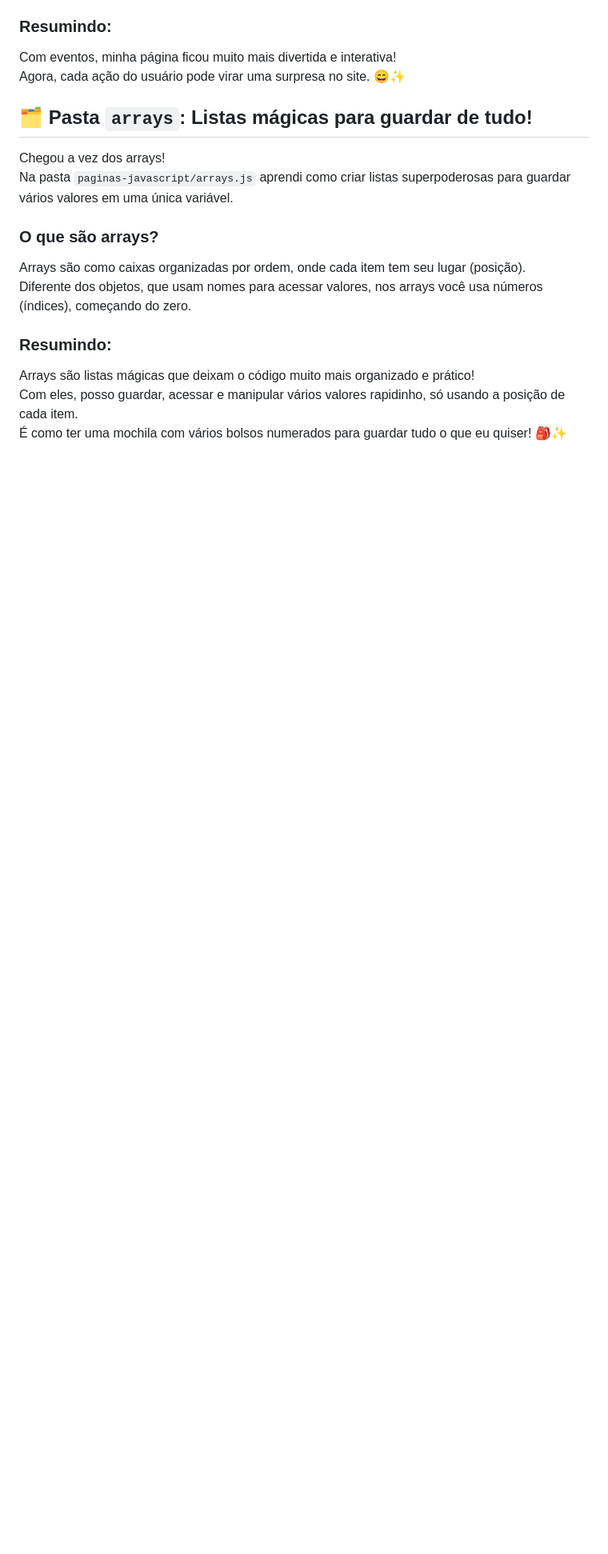
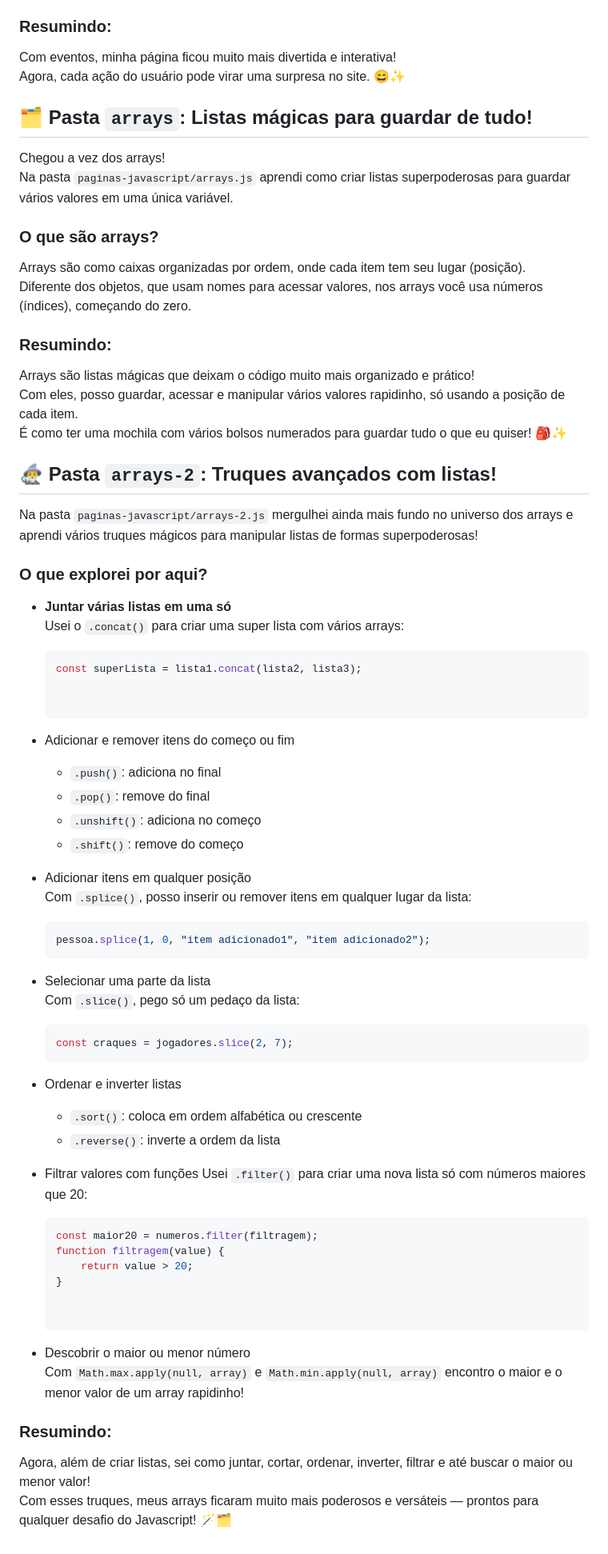
Before and after one commit to filipesatiro/curso-javascript, a Markdown page: README.md, the part around the change. Shown at 80% size. Drawn GitHub-style; blank space fills up the shorter version.

Commit message:
atualizando o readme

````diff
--- a/README.md
+++ b/README.md
@@ -137,3 +137,54 @@ Diferente dos objetos, que usam nomes para acessar valores, nos arrays você usa
 Arrays são listas mágicas que deixam o código muito mais organizado e prático!
 Com eles, posso guardar, acessar e manipular vários valores rapidinho, só usando a posição de cada item.
 É como ter uma mochila com vários bolsos numerados para guardar tudo o que eu quiser! 🎒✨
+
+## 🧙‍♂️ Pasta `arrays-2`: Truques avançados com listas!
+
+Na pasta `paginas-javascript/arrays-2.js` mergulhei ainda mais fundo no universo dos arrays e aprendi vários truques mágicos para manipular listas de formas superpoderosas!
+
+### O que explorei por aqui?
+
+- **Juntar várias listas em uma só**
+  Usei o `.concat()` para criar uma super lista com vários arrays:
+  ```javascript
+  const superLista = lista1.concat(lista2, lista3);
+
+
+- Adicionar e remover itens do começo ou fim
+  - `.push()`: adiciona no final
+  - `.pop()`: remove do final
+  - `.unshift()`: adiciona no começo
+  - `.shift()`: remove do começo
+
+- Adicionar itens em qualquer posição
+  Com `.splice()`, posso inserir ou remover itens em qualquer lugar da lista:
+  ```javascript
+  pessoa.splice(1, 0, "item adicionado1", "item adicionado2");
+  ```
+
+- Selecionar uma parte da lista
+  Com `.slice()`, pego só um pedaço da lista:
+  ```javascript
+  const craques = jogadores.slice(2, 7);
+  ```
+
+- Ordenar e inverter listas
+  - `.sort()`: coloca em ordem alfabética ou crescente
+  - `.reverse()`: inverte a ordem da lista
+
+- Filtrar valores com funções
+  Usei `.filter()` para criar uma nova lista só com números maiores que 20:
+  ```javascript
+  const maior20 = numeros.filter(filtragem);
+  function filtragem(value) {
+      return value > 20;
+  }
+
+
+- Descobrir o maior ou menor número
+  Com `Math.max.apply(null, array)` e `Math.min.apply(null, array)` encontro o maior e o menor valor de um array rapidinho!
+
+### Resumindo:
+
+Agora, além de criar listas, sei como juntar, cortar, ordenar, inverter, filtrar e até buscar o maior ou menor valor!
+Com esses truques, meus arrays ficaram muito mais poderosos e versáteis — prontos para qualquer desafio do Javascript! 🪄🗂️
````
